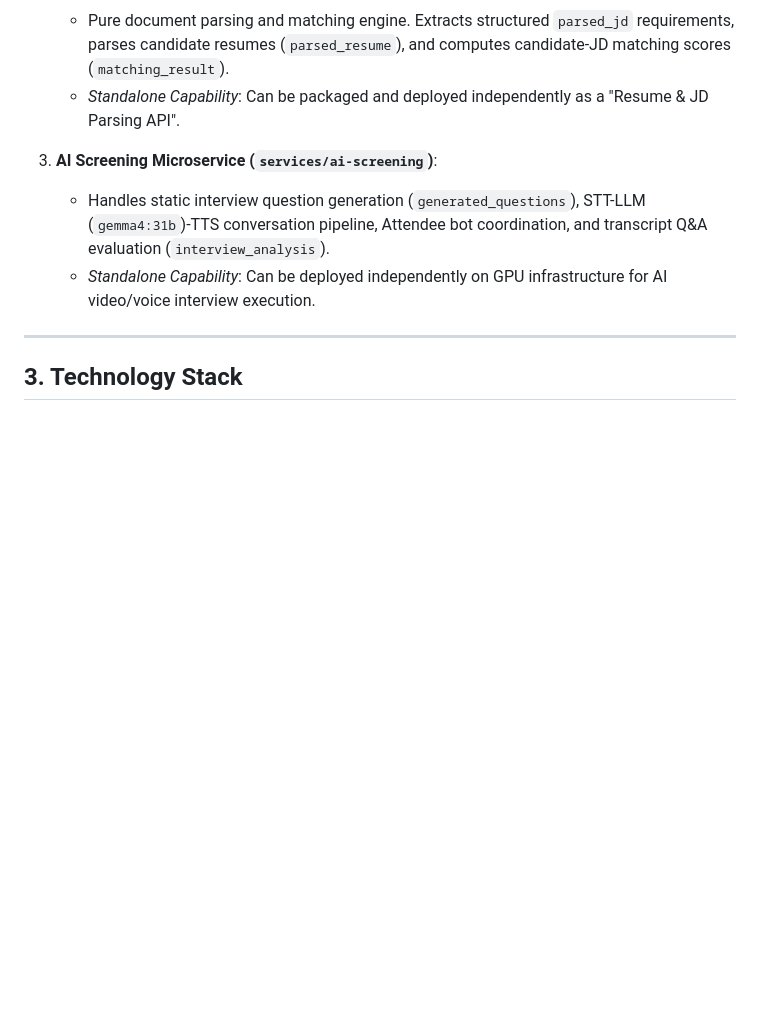
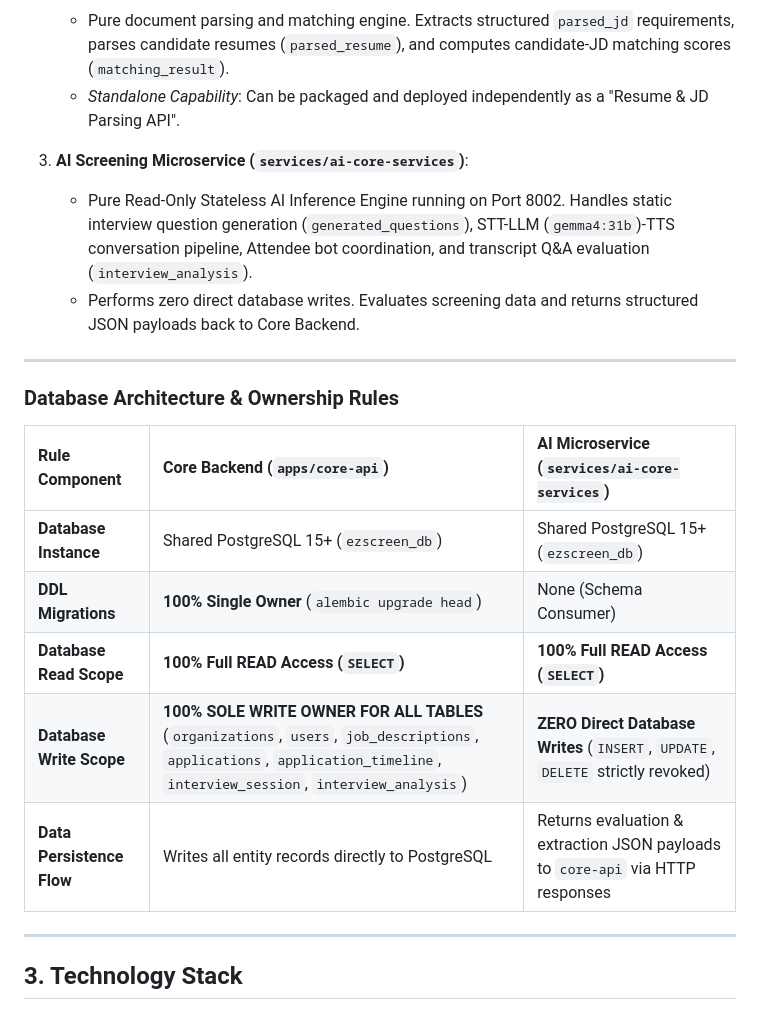
Before and after one commit to joshsoftware/EZScreen, a Markdown page: docs/architecture/SYSTEM_DESIGN.md, the part around the change. Rendered like a GitHub page; blank space fills up the shorter version.

Commit message:
update db ownership rule

```diff
--- a/docs/architecture/SYSTEM_DESIGN.md
+++ b/docs/architecture/SYSTEM_DESIGN.md
@@ -102,10 +102,24 @@ The platform is designed as a **Modular Monolith inside a Monorepo**. This guara
    * Pure document parsing and matching engine. Extracts structured `parsed_jd` requirements, parses candidate resumes (`parsed_resume`), and computes candidate-JD matching scores (`matching_result`).
    * *Standalone Capability*: Can be packaged and deployed independently as a "Resume & JD Parsing API".
 
-3. **AI Screening Microservice (`services/ai-screening`)**:
-   * Handles static interview question generation (`generated_questions`), STT-LLM (`gemma4:31b`)-TTS conversation pipeline, Attendee bot coordination, and transcript Q&A evaluation (`interview_analysis`).
-   * *Standalone Capability*: Can be deployed independently on GPU infrastructure for AI video/voice interview execution.
+3. **AI Screening Microservice (`services/ai-core-services`)**:
+   * Pure Read-Only Stateless AI Inference Engine running on Port 8002. Handles static interview question generation (`generated_questions`), STT-LLM (`gemma4:31b`)-TTS conversation pipeline, Attendee bot coordination, and transcript Q&A evaluation (`interview_analysis`).
+   * Performs zero direct database writes. Evaluates screening data and returns structured JSON payloads back to Core Backend.
+
 ---
+
+### Database Architecture & Ownership Rules
+
+| Rule Component | Core Backend (`apps/core-api`) | AI Microservice (`services/ai-core-services`) |
+| :--- | :--- | :--- |
+| **Database Instance** | Shared PostgreSQL 15+ (`ezscreen_db`) | Shared PostgreSQL 15+ (`ezscreen_db`) |
+| **DDL Migrations** | **100% Single Owner** (`alembic upgrade head`) | None (Schema Consumer) |
+| **Database Read Scope** | **100% Full READ Access (`SELECT`)** | **100% Full READ Access (`SELECT`)** |
+| **Database Write Scope** | **100% SOLE WRITE OWNER FOR ALL TABLES** (`organizations`, `users`, `job_descriptions`, `applications`, `application_timeline`, `interview_session`, `interview_analysis`) | **ZERO Direct Database Writes** (`INSERT`, `UPDATE`, `DELETE` strictly revoked) |
+| **Data Persistence Flow** | Writes all entity records directly to PostgreSQL | Returns evaluation & extraction JSON payloads to `core-api` via HTTP responses |
+
+---
+
 
 ## 3. Technology Stack
 
```
